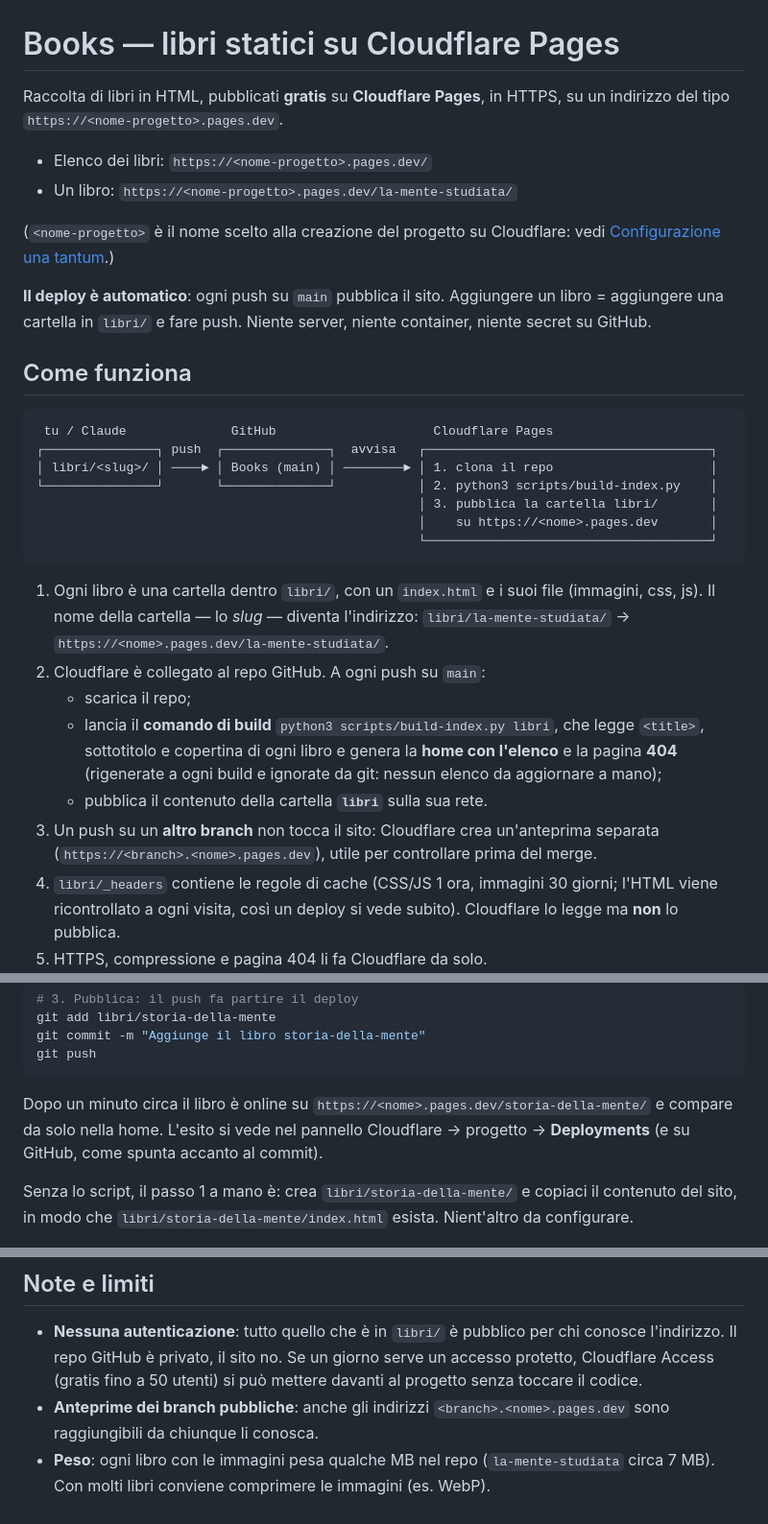
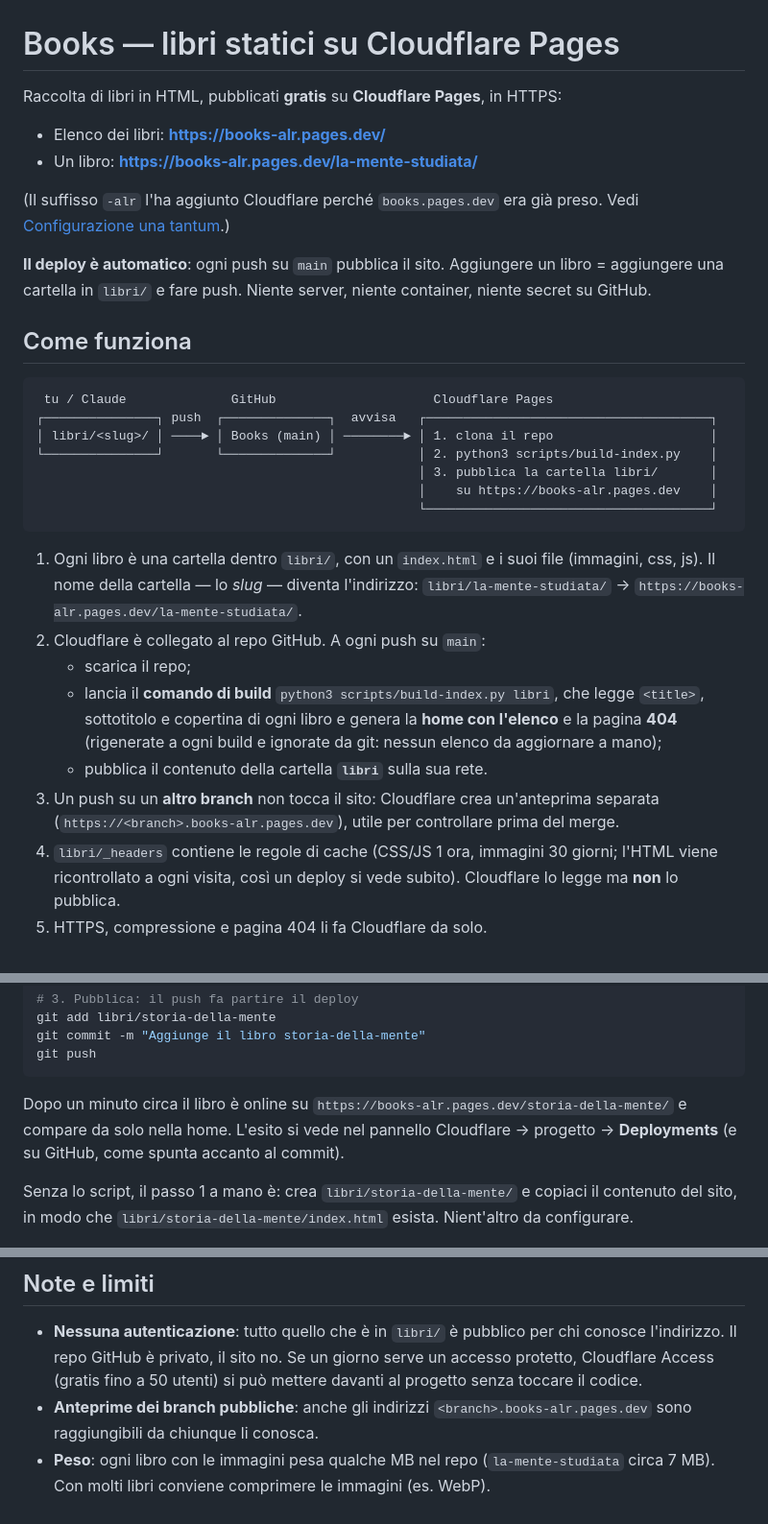
Before and after one commit to YasserOudabashi/Books, a Markdown page: README.md, 3 parts joined by grey strips. Shown at 96% size. Drawn GitHub-style.

Commit message:
README: indirizzo reale del sito (books-alr.pages.dev)
Co-Authored-By: Claude Opus 5.5 <noreply@anthropic.com>
Claude-Session: https://claude.ai/code/session_01S12w9PAXrBzUmxXnGRKjGd

````diff
--- a/README.md
+++ b/README.md
@@ -1,13 +1,13 @@
 # Books — libri statici su Cloudflare Pages
 
 Raccolta di libri in HTML, pubblicati **gratis** su **Cloudflare Pages**, in
-HTTPS, su un indirizzo del tipo `https://<nome-progetto>.pages.dev`.
+HTTPS:
 
-- Elenco dei libri: `https://<nome-progetto>.pages.dev/`
-- Un libro: `https://<nome-progetto>.pages.dev/la-mente-studiata/`
+- Elenco dei libri: **https://books-alr.pages.dev/**
+- Un libro: **https://books-alr.pages.dev/la-mente-studiata/**
 
-(`<nome-progetto>` è il nome scelto alla creazione del progetto su Cloudflare:
-vedi [Configurazione una tantum](#configurazione-una-tantum).)
+(Il suffisso `-alr` l'ha aggiunto Cloudflare perché `books.pages.dev`
+era già preso. Vedi [Configurazione una tantum](#configurazione-una-tantum).)
 
 **Il deploy è automatico**: ogni push su `main` pubblica il sito. Aggiungere un
 libro = aggiungere una cartella in `libri/` e fare push. Niente server, niente
@@ -21,13 +21,13 @@ container, niente secret su GitHub.
 │ libri/<slug>/ │ ────► │ Books (main) │ ────────► │ 1. clona il repo                     │
 └───────────────┘       └──────────────┘           │ 2. python3 scripts/build-index.py    │
                                                    │ 3. pubblica la cartella libri/       │
-                                                   │    su https://<nome>.pages.dev       │
+                                                   │    su https://books-alr.pages.dev    │
                                                    └──────────────────────────────────────┘
 ```
 
 1. Ogni libro è una cartella dentro `libri/`, con un `index.html` e i suoi file
    (immagini, css, js). Il nome della cartella — lo *slug* — diventa l'indirizzo:
-   `libri/la-mente-studiata/` → `https://<nome>.pages.dev/la-mente-studiata/`.
+   `libri/la-mente-studiata/` → `https://books-alr.pages.dev/la-mente-studiata/`.
 2. Cloudflare è collegato al repo GitHub. A ogni push su `main`:
    - scarica il repo;
    - lancia il **comando di build** `python3 scripts/build-index.py libri`, che
@@ -36,7 +36,7 @@ container, niente secret su GitHub.
      git: nessun elenco da aggiornare a mano);
    - pubblica il contenuto della cartella **`libri`** sulla sua rete.
 3. Un push su un **altro branch** non tocca il sito: Cloudflare crea un'anteprima
-   separata (`https://<branch>.<nome>.pages.dev`), utile per controllare prima
+   separata (`https://<branch>.books-alr.pages.dev`), utile per controllare prima
    del merge.
 4. `libri/_headers` contiene le regole di cache (CSS/JS 1 ora, immagini 30
    giorni; l'HTML viene ricontrollato a ogni visita, così un deploy si vede
@@ -122,7 +122,7 @@ git push
 ```
 
 Dopo un minuto circa il libro è online su
-`https://<nome>.pages.dev/storia-della-mente/` e compare da solo nella home.
+`https://books-alr.pages.dev/storia-della-mente/` e compare da solo nella home.
 L'esito si vede nel pannello Cloudflare → progetto → **Deployments** (e su
 GitHub, come spunta accanto al commit).
 
@@ -216,7 +216,7 @@ che funzionano ancora.
   conosce l'indirizzo. Il repo GitHub è privato, il sito no. Se un giorno serve
   un accesso protetto, Cloudflare Access (gratis fino a 50 utenti) si può mettere
   davanti al progetto senza toccare il codice.
-- **Anteprime dei branch pubbliche**: anche gli indirizzi `<branch>.<nome>.pages.dev`
+- **Anteprime dei branch pubbliche**: anche gli indirizzi `<branch>.books-alr.pages.dev`
   sono raggiungibili da chiunque li conosca.
 - **Peso**: ogni libro con le immagini pesa qualche MB nel repo (`la-mente-studiata`
   circa 7 MB). Con molti libri conviene comprimere le immagini (es. WebP).
````
